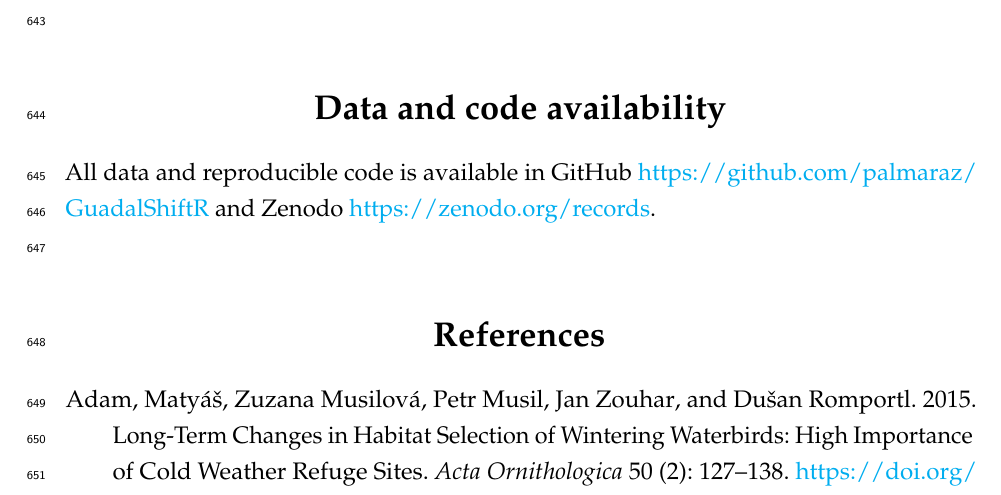
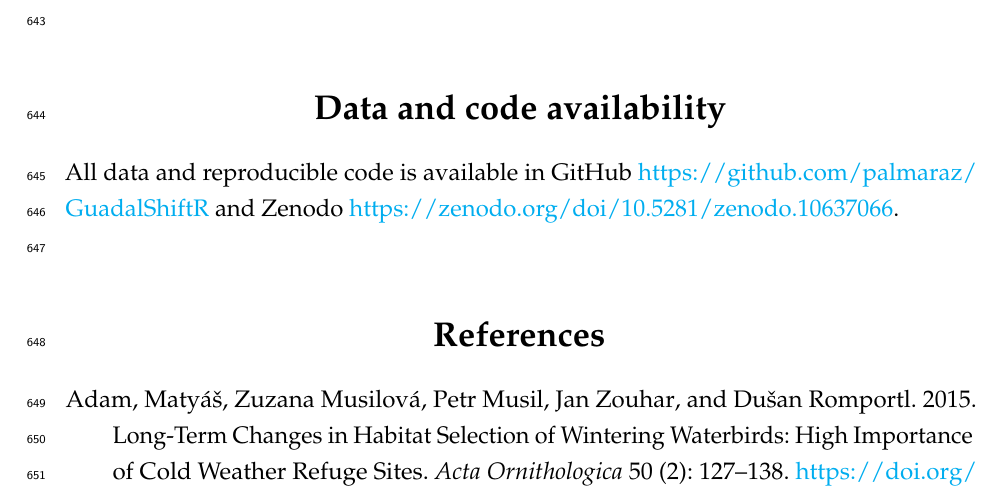
Before and after one commit to palmaraz/GuadalShiftR, a LaTeX paper (manuscript/main_text.tex): part of page 20 of 43, cut so that both start at the same text. Compiled offline with pdfLaTeX.

Commit message:
Updated links in tex files

```diff
--- a/manuscript/main_text.tex
+++ b/manuscript/main_text.tex
@@ -496,7 +496,7 @@ The comments from two anonymous reviewers greatly improved a previous version of
 \markboth{Data and code availability}{}
 \addcontentsline{toc}{section}{Data and code availability}
 
-All data and reproducible code is available in GitHub \url{https://github.com/palmaraz/GuadalShiftR} and Zenodo \url{https://zenodo.org/records}.\\
+All data and reproducible code is available in GitHub \url{https://github.com/palmaraz/GuadalShiftR} and Zenodo \url{https://zenodo.org/doi/10.5281/zenodo.10637066}.\\
 
 \addcontentsline{toc}{section}{References}
 \printbibliography
```
